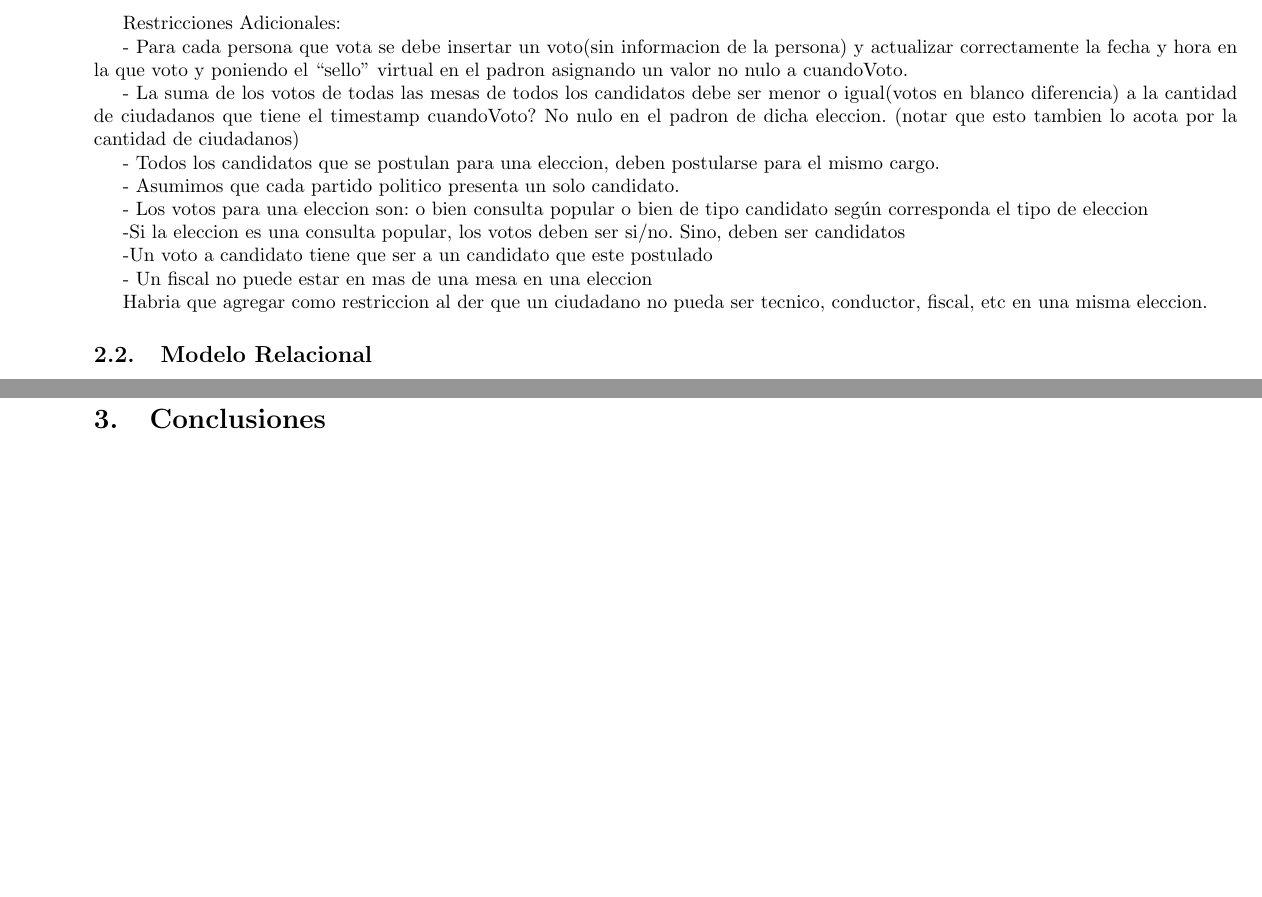
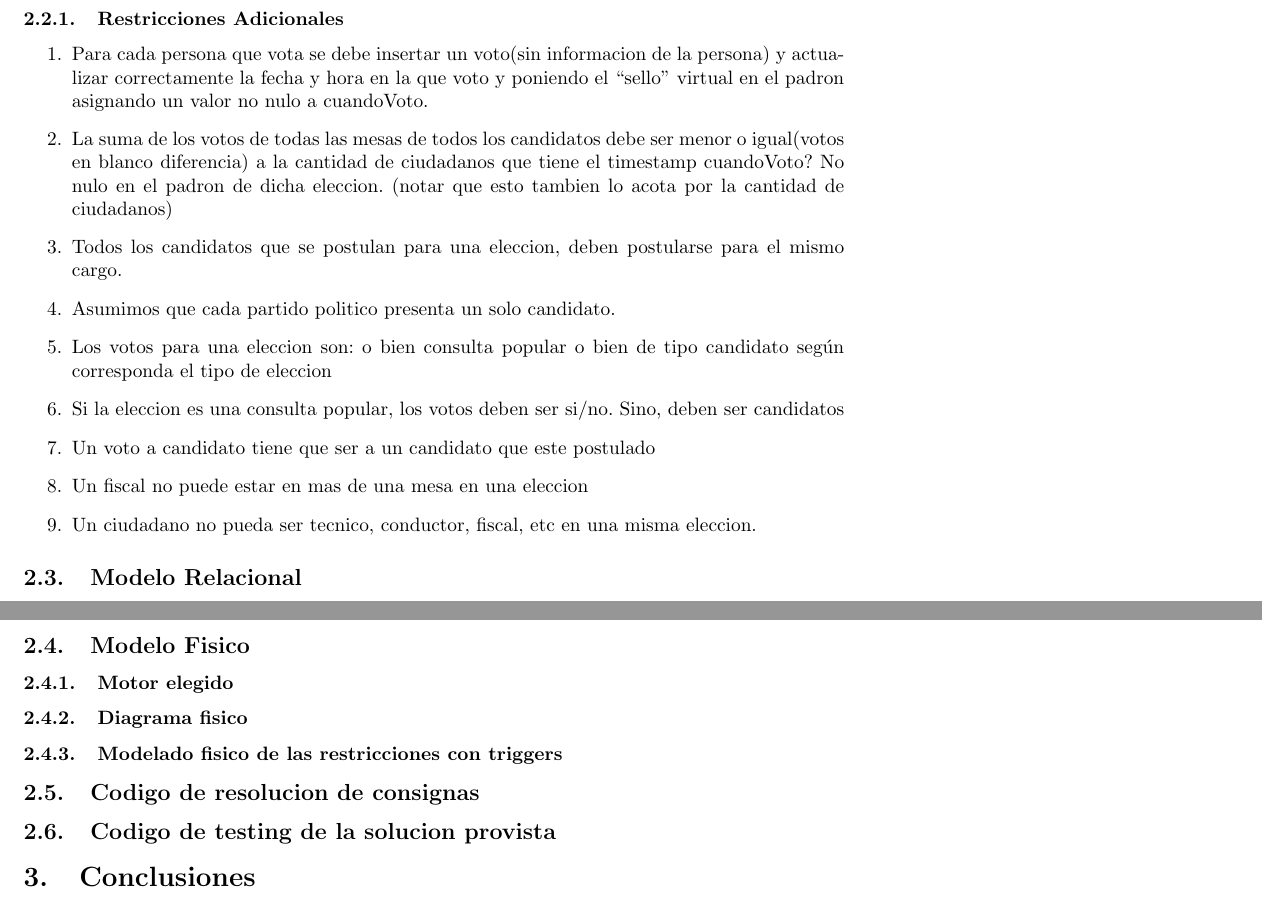
Before and after one commit to svilerino/bbdd, a LaTeX document (tp1/informe/informe.tex, which reads tp1/informe/codigo-resolucion.tex, tp1/informe/der.tex, tp1/informe/modelo-fisico.tex): two parts of pages 6 and 10 of 10 before the commit and two parts of pages 5 and 8 of 8 after it, joined at a grey line, cut so that both start at the same text, the shorter picture padded with empty space. Compiled offline with pdfLaTeX.

Commit message:
Progreso informe. Reorganizacion DER para fittear en una pagina landscape

```diff
--- /dev/null
+++ b/tp1/informe/codigo-resolucion.tex
@@ -0,0 +1 @@
+\subsection{Codigo de resolucion de consignas}
--- a/tp1/informe/der.tex
+++ b/tp1/informe/der.tex
@@ -9,19 +8 @@
-Restricciones Adicionales:
-
-- Para cada persona que vota se debe insertar un voto(sin informacion de la persona) y actualizar correctamente la fecha y hora en la que voto y poniendo el “sello” virtual en el padron asignando un valor no nulo a cuandoVoto.
-
-- La suma de los votos de todas las mesas de todos los candidatos debe ser menor o igual(votos en blanco diferencia) a la cantidad de ciudadanos que tiene el timestamp cuandoVoto? No nulo en el padron de dicha eleccion. (notar que esto tambien lo acota por la cantidad de ciudadanos)
-
-- Todos los candidatos que se postulan para una eleccion, deben postularse para el mismo cargo.
-
-- Asumimos que cada partido politico presenta un solo candidato.
-
-- Los votos para una eleccion son: o bien consulta popular o bien de tipo candidato según corresponda el tipo de eleccion
-
--Si la eleccion es una consulta popular, los votos deben ser si/no. Sino, deben ser candidatos
-
--Un voto a candidato tiene que ser a un candidato que este postulado
-
-- Un fiscal no puede estar en mas de una mesa en una eleccion
-
-Habria que agregar como restriccion al der que un ciudadano no pueda ser tecnico, conductor, fiscal, etc en una misma eleccion.
+\end{landscape}
--- a/tp1/informe/informe.tex
+++ b/tp1/informe/informe.tex
@@ -66,7 +66,7 @@
 \usepackage{amsmath}
 \usepackage{float}
 \usepackage{pdflscape}
-\usepackage[landscape]{geometry}
+%\usepackage[landscape]{geometry}
 
 \hypersetup{
     colorlinks,
--- /dev/null
+++ b/tp1/informe/modelo-fisico.tex
@@ -0,0 +1,4 @@
+\subsection{Modelo Fisico}
+\subsubsection{Motor elegido}
+\subsubsection{Diagrama fisico}
+\subsubsection{Modelado fisico de las restricciones con triggers}
--- /dev/null
+++ b/tp1/informe/supuestos-restricciones.tex
@@ -0,0 +1,15 @@
+\subsection{Supuestos y Restricciones}
+
+\subsubsection{Restricciones Adicionales}
+
+\begin{enumerate}
+	\item  Para cada persona que vota se debe insertar un voto(sin informacion de la persona) y actualizar correctamente la fecha y hora en la que voto y poniendo el “sello” virtual en el padron asignando un valor no nulo a cuandoVoto.
+	\item  La suma de los votos de todas las mesas de todos los candidatos debe ser menor o igual(votos en blanco diferencia) a la cantidad de ciudadanos que tiene el timestamp cuandoVoto? No nulo en el padron de dicha eleccion. (notar que esto tambien lo acota por la cantidad de ciudadanos)
+	\item  Todos los candidatos que se postulan para una eleccion, deben postularse para el mismo cargo.
+	\item  Asumimos que cada partido politico presenta un solo candidato.
+	\item  Los votos para una eleccion son: o bien consulta popular o bien de tipo candidato según corresponda el tipo de eleccion
+	\item Si la eleccion es una consulta popular, los votos deben ser si/no. Sino, deben ser candidatos
+	\item Un voto a candidato tiene que ser a un candidato que este postulado
+	\item  Un fiscal no puede estar en mas de una mesa en una eleccion
+	\item Un ciudadano no pueda ser tecnico, conductor, fiscal, etc en una misma eleccion.
+\end{enumerate}
--- /dev/null
+++ b/tp1/informe/testing.tex
@@ -0,0 +1 @@
+\subsection{Codigo de testing de la solucion provista}
```
Also changed, not shown: tp1/informe/conclusiones.tex (added, +1 -0 lines), tp1/informe/introduccion.tex (added, +2 -0 lines), tp1/informe/fig/der.pdf, tp1/informe/der.tex (5 more changed lines), tp1/informe/informe.tex (7 more changed lines), 1 other file.
